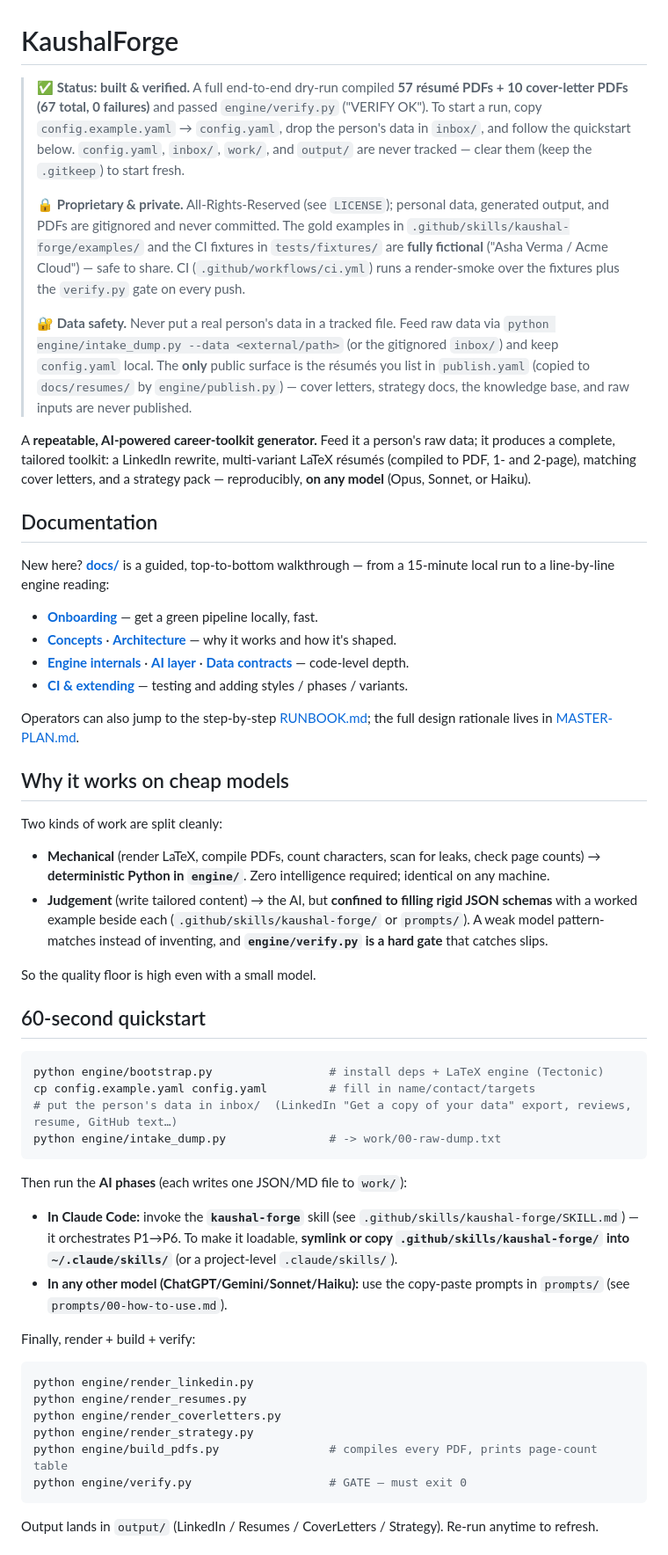
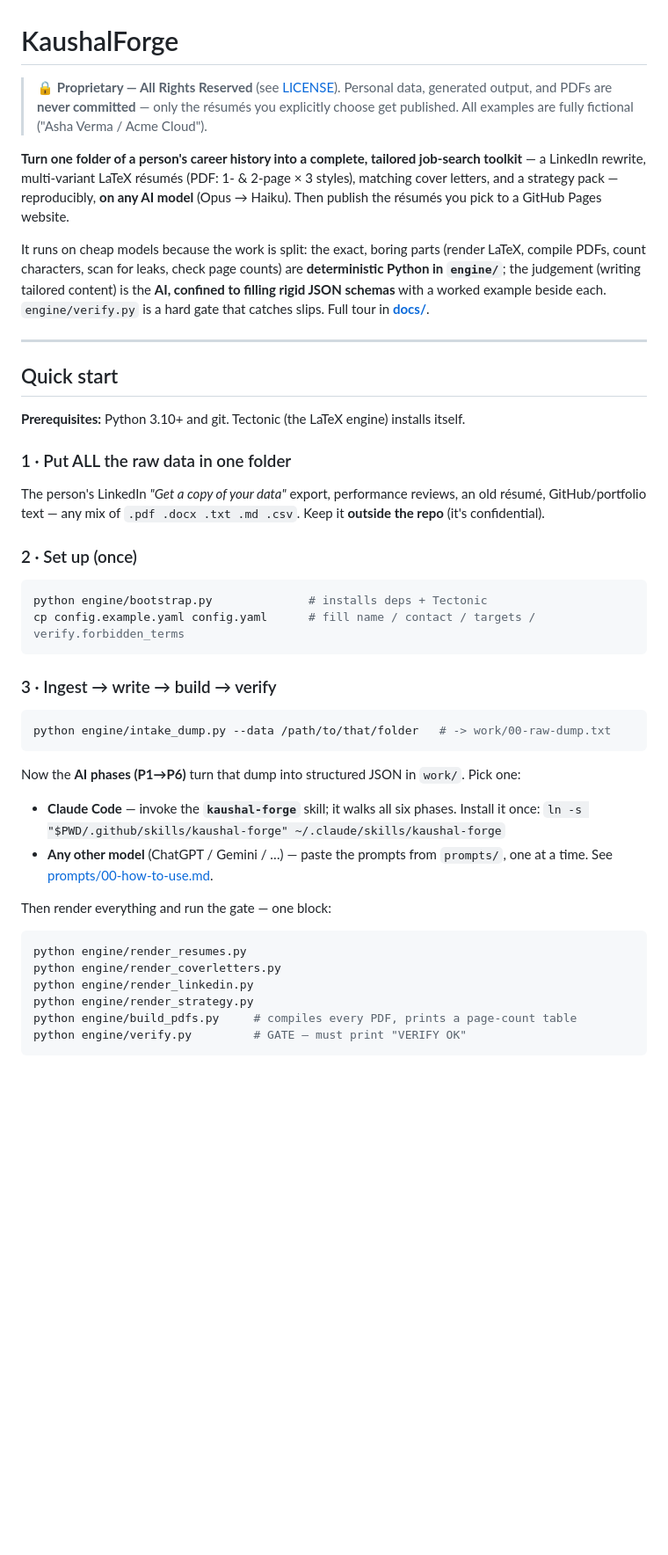
Before and after one commit to dhruvinrsoni/kaushal-forge, a Markdown page: README.md, the part around one of its changes. Shown at 88% size. Rendered like a GitHub page; blank space fills up the shorter version.

````diff
--- a/README.md
+++ b/README.md
@@ -1,48 +1,42 @@
 # KaushalForge
 
-> ✅ **Status: built & verified.** A full end-to-end dry-run compiled **57 résumé PDFs + 10 cover-letter PDFs (67 total, 0 failures)** and passed `engine/verify.py` ("VERIFY OK"). To start a run, copy `config.example.yaml` → `config.yaml`, drop the person's data in `inbox/`, and follow the quickstart below. `config.yaml`, `inbox/`, `work/`, and `output/` are never tracked — clear them (keep the `.gitkeep`) to start fresh.
->
-> 🔒 **Proprietary & private.** All-Rights-Reserved (see `LICENSE`); personal data, generated output, and PDFs are gitignored and never committed. The gold examples in `.github/skills/kaushal-forge/examples/` and the CI fixtures in `tests/fixtures/` are **fully fictional** ("Asha Verma / Acme Cloud") — safe to share. CI (`.github/workflows/ci.yml`) runs a render-smoke over the fixtures plus the `verify.py` gate on every push.
->
-> 🔐 **Data safety.** Never put a real person's data in a tracked file. Feed raw data via `python engine/intake_dump.py --data <external/path>` (or the gitignored `inbox/`) and keep `config.yaml` local. The **only** public surface is the résumés you list in `publish.yaml` (copied to `docs/resumes/` by `engine/publish.py`) — cover letters, strategy docs, the knowledge base, and raw inputs are never published.
+> 🔒 **Proprietary — All Rights Reserved** (see [LICENSE](LICENSE)). Personal data, generated output, and PDFs are **never committed** — only the résumés you explicitly choose get published. All examples are fully fictional ("Asha Verma / Acme Cloud").
 
-A **repeatable, AI-powered career-toolkit generator.** Feed it a person's raw data; it produces a complete, tailored toolkit: a LinkedIn rewrite, multi-variant LaTeX résumés (compiled to PDF, 1- and 2-page), matching cover letters, and a strategy pack — reproducibly, **on any model** (Opus, Sonnet, or Haiku).
+**Turn one folder of a person's career history into a complete, tailored job-search toolkit** — a LinkedIn rewrite, multi-variant LaTeX résumés (PDF: 1- & 2-page × 3 styles), matching cover letters, and a strategy pack — reproducibly, **on any AI model** (Opus → Haiku). Then publish the résumés you pick to a GitHub Pages website.
 
-## Documentation
-New here? **[docs/](docs/README.md)** is a guided, top-to-bottom walkthrough — from a 15-minute local run to a line-by-line engine reading:
-- **[Onboarding](docs/01-onboarding.md)** — get a green pipeline locally, fast.
-- **[Concepts](docs/02-concepts.md)** · **[Architecture](docs/03-architecture.md)** — why it works and how it's shaped.
-- **[Engine internals](docs/04-engine.md)** · **[AI layer](docs/05-ai-layer.md)** · **[Data contracts](docs/06-data-contracts.md)** — code-level depth.
-- **[CI & extending](docs/07-ci-and-extending.md)** — testing and adding styles / phases / variants.
+It runs on cheap models because the work is split: the exact, boring parts (render LaTeX, compile PDFs, count characters, scan for leaks, check page counts) are **deterministic Python in `engine/`**; the judgement (writing tailored content) is the **AI, confined to filling rigid JSON schemas** with a worked example beside each. `engine/verify.py` is a hard gate that catches slips. Full tour in **[docs/](docs/README.md)**.
 
-Operators can also jump to the step-by-step [RUNBOOK.md](RUNBOOK.md); the full design rationale lives in [MASTER-PLAN.md](MASTER-PLAN.md).
+---
 
-## Why it works on cheap models
-Two kinds of work are split cleanly:
-- **Mechanical** (render LaTeX, compile PDFs, count characters, scan for leaks, check page counts) → **deterministic Python in `engine/`**. Zero intelligence required; identical on any machine.
-- **Judgement** (write tailored content) → the AI, but **confined to filling rigid JSON schemas** with a worked example beside each (`.github/skills/kaushal-forge/` or `prompts/`). A weak model pattern-matches instead of inventing, and **`engine/verify.py` is a hard gate** that catches slips.
+## Quick start
 
-So the quality floor is high even with a small model.
+**Prerequisites:** Python 3.10+ and git. Tectonic (the LaTeX engine) installs itself.
 
-## 60-second quickstart
+### 1 · Put ALL the raw data in one folder
+The person's LinkedIn *"Get a copy of your data"* export, performance reviews, an old résumé, GitHub/portfolio text — any mix of `.pdf .docx .txt .md .csv`. Keep it **outside the repo** (it's confidential).
+
+### 2 · Set up (once)
 ```bash
-python engine/bootstrap.py                 # install deps + LaTeX engine (Tectonic)
-cp config.example.yaml config.yaml         # fill in name/contact/targets
-# put the person's data in inbox/  (LinkedIn "Get a copy of your data" export, reviews, resume, GitHub text…)
-python engine/intake_dump.py               # -> work/00-raw-dump.txt
+python engine/bootstrap.py              # installs deps + Tectonic
+cp config.example.yaml config.yaml      # fill name / contact / targets / verify.forbidden_terms
 ```
-Then run the **AI phases** (each writes one JSON/MD file to `work/`):
-- **In Claude Code:** invoke the **`kaushal-forge`** skill (see `.github/skills/kaushal-forge/SKILL.md`) — it orchestrates P1→P6. To make it loadable, **symlink or copy `.github/skills/kaushal-forge/` into `~/.claude/skills/`** (or a project-level `.claude/skills/`).
-- **In any other model (ChatGPT/Gemini/Sonnet/Haiku):** use the copy-paste prompts in `prompts/` (see `prompts/00-how-to-use.md`).
 
-Finally, render + build + verify:
+### 3 · Ingest → write → build → verify
 ```bash
-python engine/render_linkedin.py
+python engine/intake_dump.py --data /path/to/that/folder   # -> work/00-raw-dump.txt
+```
+Now the **AI phases (P1→P6)** turn that dump into structured JSON in `work/`. Pick one:
+- **Claude Code** — invoke the **`kaushal-forge`** skill; it walks all six phases.
+  Install it once: `ln -s "$PWD/.github/skills/kaushal-forge" ~/.claude/skills/kaushal-forge`
+- **Any other model** (ChatGPT / Gemini / …) — paste the prompts from `prompts/`, one at a time. See [prompts/00-how-to-use.md](prompts/00-how-to-use.md).
+
+Then render everything and run the gate — one block:
+```bash
 python engine/render_resumes.py
 python engine/render_coverletters.py
+python engine/render_linkedin.py
 python engine/render_strategy.py
-python engine/build_pdfs.py                # compiles every PDF, prints page-count table
-python engine/verify.py                    # GATE — must exit 0
+python engine/build_pdfs.py     # compiles every PDF, prints a page-count table
+python engine/verify.py         # GATE — must print "VERIFY OK"
 ```
-Output lands in `output/` (LinkedIn / Resumes / CoverLetters / Strategy). Re-run anytime to refresh.
 
````
Also changed, not shown: other parts of README.md (+61 -12 lines).
